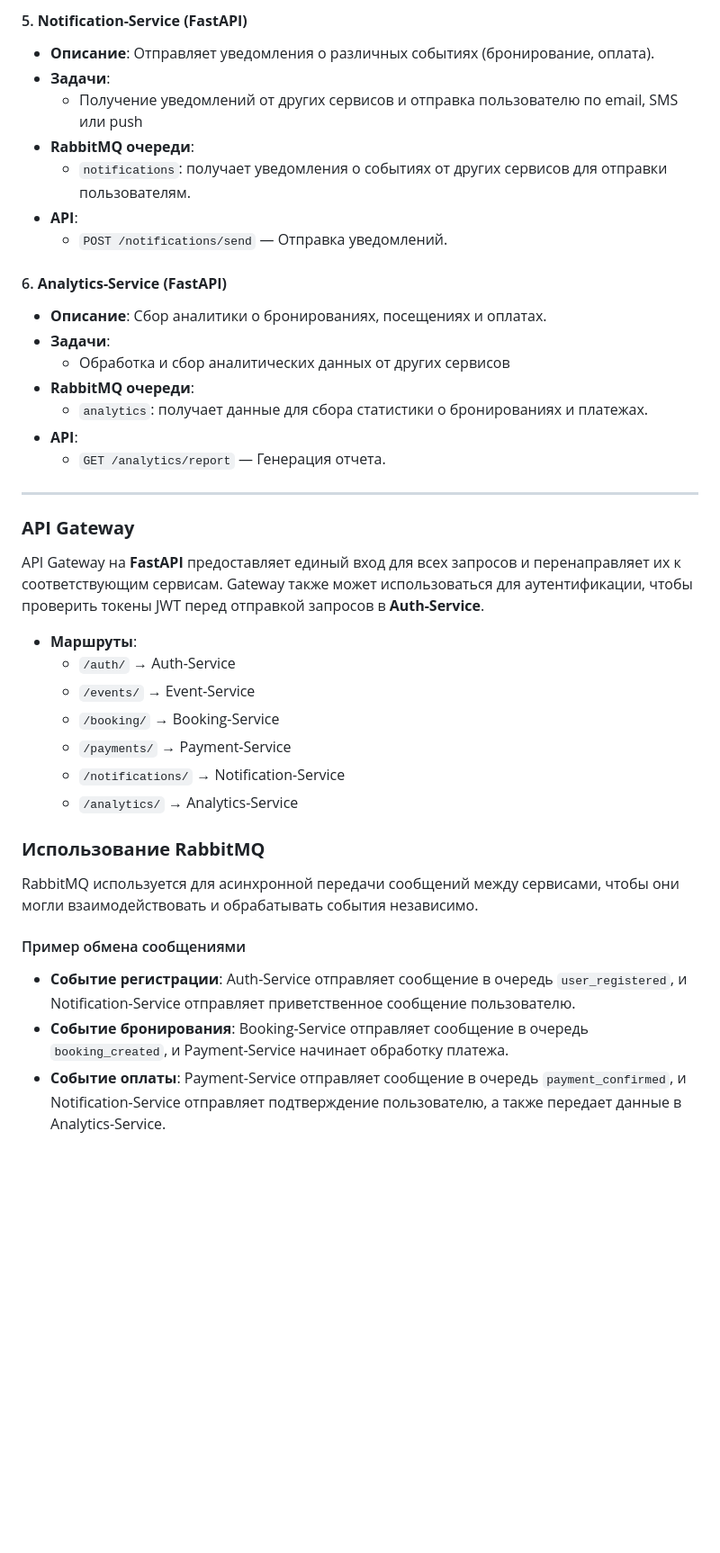
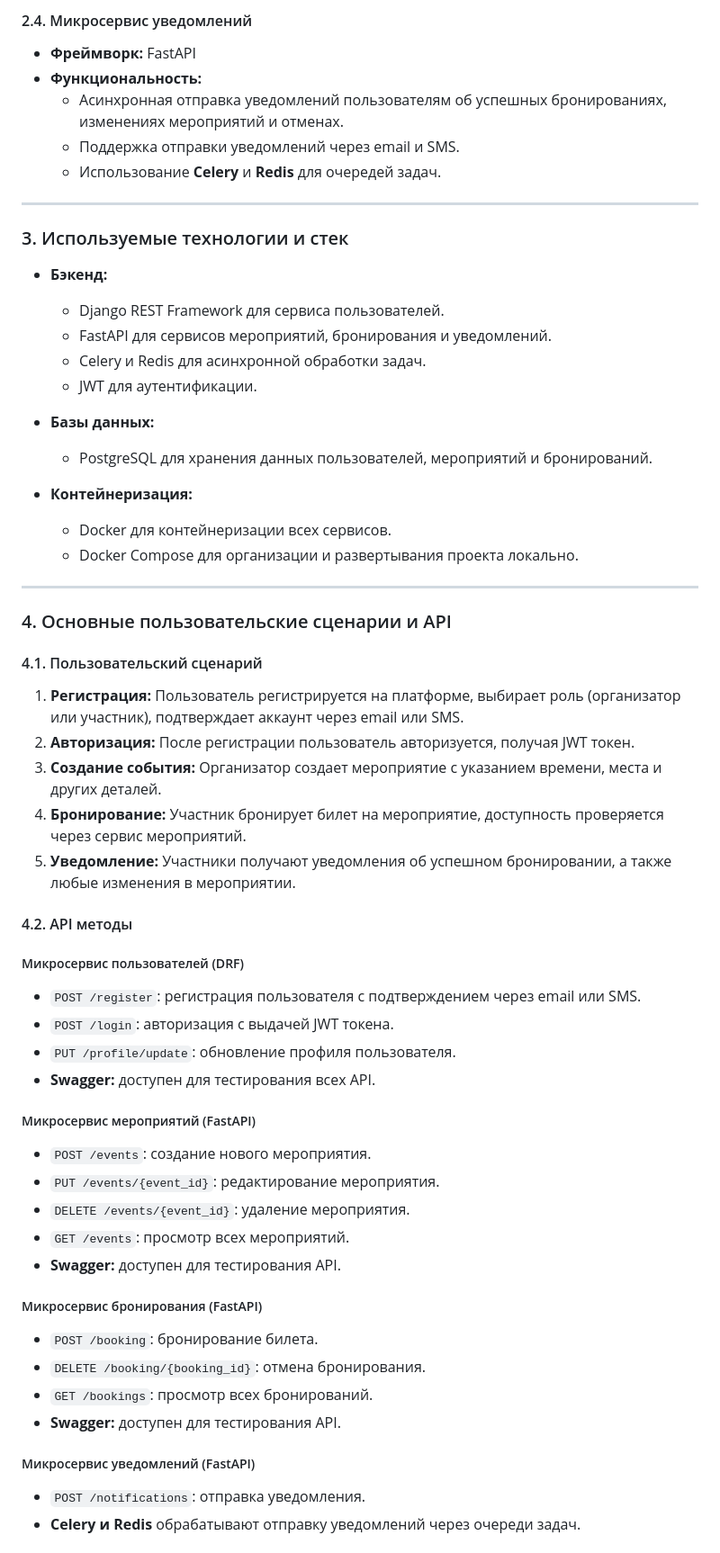
Before and after one commit to RamazanImashov/event-booking-platform, a Markdown page: README.md, the part around one of its changes. Shown at 90% size. Rendered like a GitHub page; blank space fills up the shorter version.

```diff
--- a/README.md
+++ b/README.md
@@ -63,43 +46,60 @@
-#### 5. **Notification-Service (FastAPI)**
-
-   - **Описание**: Отправляет уведомления о различных событиях (бронирование, оплата).
-   - **Задачи**:
-     - Получение уведомлений от других сервисов и отправка пользователю по email, SMS или push
-   - **RabbitMQ очереди**:
-     - `notifications`: получает уведомления о событиях от других сервисов для отправки пользователям.
-   - **API**:
-     - `POST /notifications/send` — Отправка уведомлений.
-
-#### 6. **Analytics-Service (FastAPI)**
-
-   - **Описание**: Сбор аналитики о бронированиях, посещениях и оплатах.
-   - **Задачи**:
-     - Обработка и сбор аналитических данных от других сервисов
-   - **RabbitMQ очереди**:
-     - `analytics`: получает данные для сбора статистики о бронированиях и платежах.
-   - **API**:
-     - `GET /analytics/report` — Генерация отчета.
+#### 2.4. Микросервис уведомлений
+- **Фреймворк:** FastAPI
+- **Функциональность:**
+  - Асинхронная отправка уведомлений пользователям об успешных бронированиях, изменениях мероприятий и отменах.
+  - Поддержка отправки уведомлений через email и SMS.
+  - Использование **Celery** и **Redis** для очередей задач.
 
 ---
 
-### **API Gateway**
+### 3. Используемые технологии и стек
 
-API Gateway на **FastAPI** предоставляет единый вход для всех запросов и перенаправляет их к соответствующим сервисам. Gateway также может использоваться для аутентификации, чтобы проверить токены JWT перед отправкой запросов в **Auth-Service**.
+- **Бэкенд:**
+  - Django REST Framework для сервиса пользователей.
+  - FastAPI для сервисов мероприятий, бронирования и уведомлений.
+  - Celery и Redis для асинхронной обработки задач.
+  - JWT для аутентификации.
 
-- **Маршруты**:
-  - `/auth/` → Auth-Service
-  - `/events/` → Event-Service
-  - `/booking/` → Booking-Service
-  - `/payments/` → Payment-Service
-  - `/notifications/` → Notification-Service
-  - `/analytics/` → Analytics-Service
+- **Базы данных:**
+  - PostgreSQL для хранения данных пользователей, мероприятий и бронирований.
 
-### **Использование RabbitMQ**
+- **Контейнеризация:**
+  - Docker для контейнеризации всех сервисов.
+  - Docker Compose для организации и развертывания проекта локально.
 
-RabbitMQ используется для асинхронной передачи сообщений между сервисами, чтобы они могли взаимодействовать и обрабатывать события независимо.
+---
 
-#### Пример обмена сообщениями
+### 4. Основные пользовательские сценарии и API
 
-- **Событие регистрации**: Auth-Service отправляет сообщение в очередь `user_registered`, и Notification-Service отправляет приветственное сообщение пользователю.
-- **Событие бронирования**: Booking-Service отправляет сообщение в очередь `booking_created`, и Payment-Service начинает обработку платежа.
-- **Событие оплаты**: Payment-Service отправляет сообщение в очередь `payment_confirmed`, и Notification-Service отправляет подтверждение пользователю, а также передает данные в Analytics-Service.
+#### 4.1. Пользовательский сценарий
+1. **Регистрация:** Пользователь регистрируется на платформе, выбирает роль (организатор или участник), подтверждает аккаунт через email или SMS.
+2. **Авторизация:** После регистрации пользователь авторизуется, получая JWT токен.
+3. **Создание события:** Организатор создает мероприятие с указанием времени, места и других деталей.
+4. **Бронирование:** Участник бронирует билет на мероприятие, доступность проверяется через сервис мероприятий.
+5. **Уведомление:** Участники получают уведомления об успешном бронировании, а также любые изменения в мероприятии.
+
+#### 4.2. API методы
+
+##### Микросервис пользователей (DRF)
+- `POST /register`: регистрация пользователя с подтверждением через email или SMS.
+- `POST /login`: авторизация с выдачей JWT токена.
+- `PUT /profile/update`: обновление профиля пользователя.
+- **Swagger:** доступен для тестирования всех API.
+
+##### Микросервис мероприятий (FastAPI)
+- `POST /events`: создание нового мероприятия.
+- `PUT /events/{event_id}`: редактирование мероприятия.
+- `DELETE /events/{event_id}`: удаление мероприятия.
+- `GET /events`: просмотр всех мероприятий.
+- **Swagger:** доступен для тестирования API.
+
+##### Микросервис бронирования (FastAPI)
+- `POST /booking`: бронирование билета.
+- `DELETE /booking/{booking_id}`: отмена бронирования.
+- `GET /bookings`: просмотр всех бронирований.
+- **Swagger:** доступен для тестирования API.
+
+##### Микросервис уведомлений (FastAPI)
+- `POST /notifications`: отправка уведомления.
+- **Celery и Redis** обрабатывают отправку уведомлений через очереди задач.
+
```
Also changed, not shown: other parts of README.md (+117 -52 lines).
